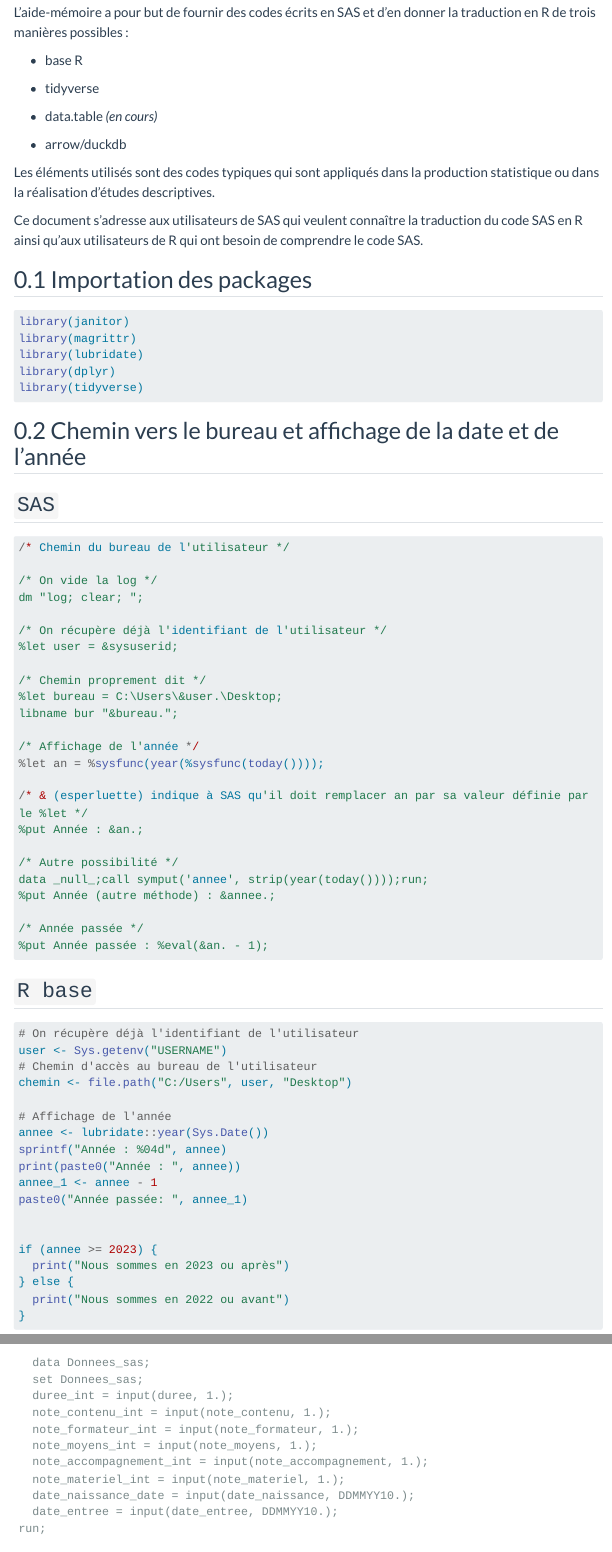
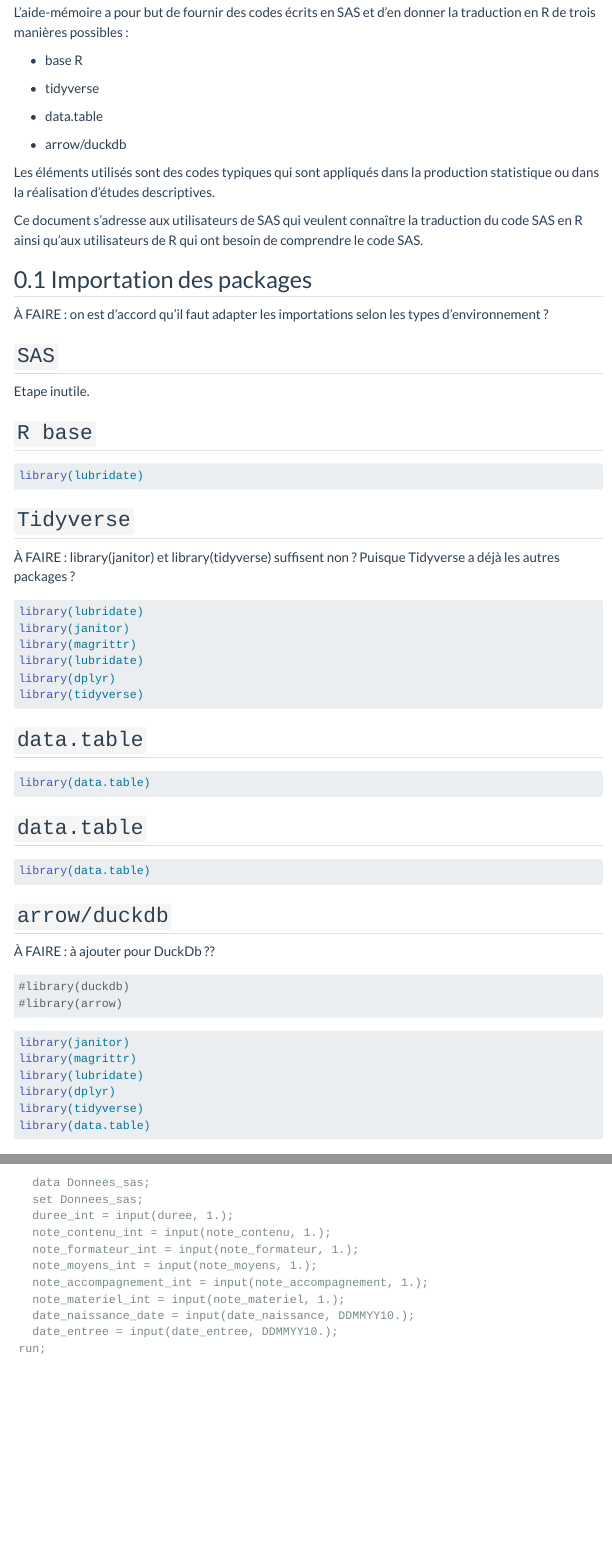
Before and after one commit to slithiaote/aide_memoire_r_sas, a Quarto document (01-aide_memoire_r_sas.qmd): the page in a window 1100 px wide, from 190 px down, and a second part further down, joined at a grey line. Rendered offline with R 4.5, knitr and Pandoc in place of Quarto, with nearby package versions; some code elsewhere in the file could not run offline; menus at the side of the page are left out; long lines of code are wrapped.

Commit message:
Changements_14_02_2024_1
Nouveaux changements

````diff
--- a/01-aide_memoire_r_sas.qmd
+++ b/01-aide_memoire_r_sas.qmd
@@ -40,7 +40,7 @@
 
 -   tidyverse
 
--   data.table *(en cours)*
+-   data.table
 
 -   arrow/duckdb
 
@@ -51,13 +51,61 @@
 
 ## Importation des packages
 
-```{r, warning=FALSE, message=FALSE, results='hide'}
+À FAIRE : on est d'accord qu'il faut adapter les importations selon les types d'environnement ?
+
+::: {.panel-tabset group="language"}
+
+## `SAS` {.unnumbered .unlisted}
+Etape inutile.
+
+## `R base` {.unnumbered .unlisted}
+```{r, warning=FALSE, message=FALSE, results='hide'}
+library(lubridate)
+```
+
+## `Tidyverse` {.unnumbered .unlisted}
+À FAIRE : library(janitor) et library(tidyverse) suffisent non ? Puisque Tidyverse a déjà les autres packages ?
+
+```{r, warning=FALSE, message=FALSE, results='hide'}
+library(lubridate)
 library(janitor)
 library(magrittr)
 library(lubridate)
 library(dplyr)
 library(tidyverse)
 ```
+
+## `data.table` {.unnumbered .unlisted}
+
+```{r, warning=FALSE, message=FALSE, results='hide'}
+library(data.table)
+```
+
+## `data.table` {.unnumbered .unlisted}
+
+```{r, warning=FALSE, message=FALSE, results='hide'}
+library(data.table)
+```
+
+## `arrow/duckdb` {.unnumbered .unlisted}
+
+À FAIRE : à ajouter pour DuckDb ??
+
+```{r, warning=FALSE, message=FALSE, results='hide'}
+#library(duckdb)
+#library(arrow)
+```
+
+
+```{r, warning=FALSE, message=FALSE, results='hide'}
+library(janitor)
+library(magrittr)
+library(lubridate)
+library(dplyr)
+library(tidyverse)
+library(data.table)
+```
+:::
 
 ## Chemin vers le bureau et affichage de la date et de l'année
 
````
